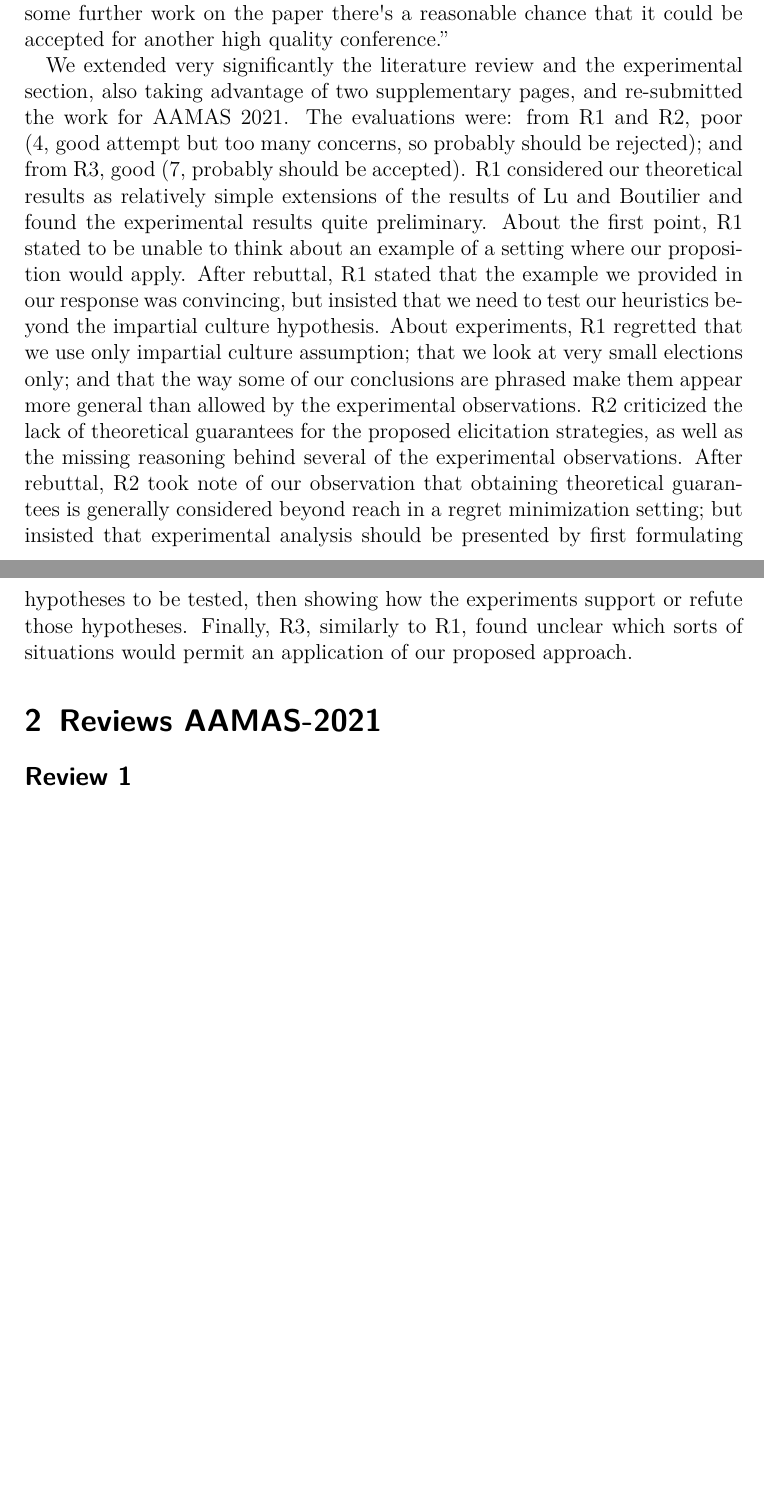
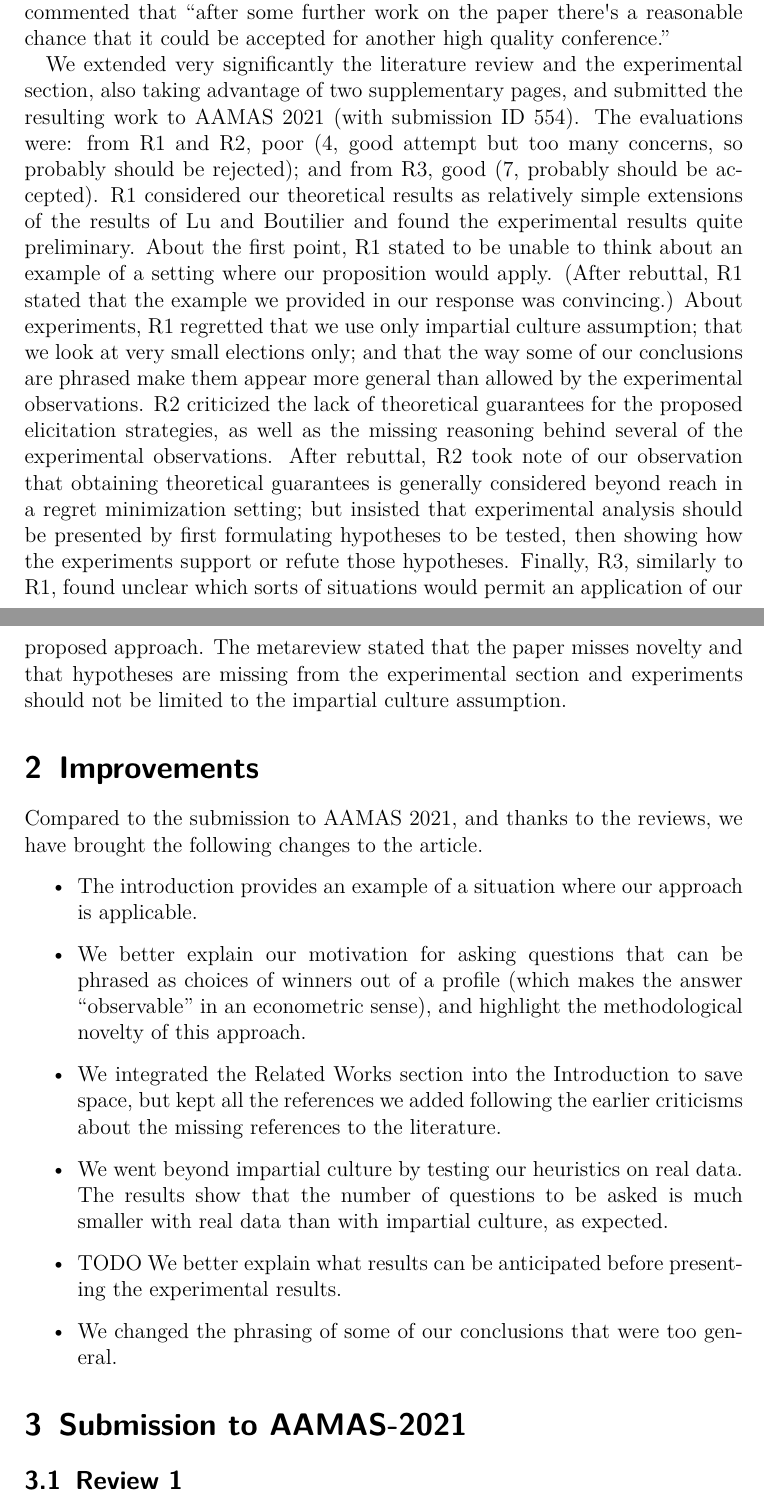
Before and after one commit to xoxor/Minimax-Regret, a LaTeX paper (cover letter/resubmission.tex): two parts of pages 2 and 3 of 16 before the commit and two parts of pages 2 and 3 of 17 after it, joined at a grey line, cut so that both start at the same text, the shorter picture padded with empty space. Compiled offline with pdfLaTeX; a LaTeX package or settings file that is missing is left out.

Commit message:
Structure cover and improvements

```diff
--- a/cover letter/resubmission.tex
+++ b/cover letter/resubmission.tex
@@ -16,8 +16,9 @@
 	%Reduces verbosity about the underful vboxes.
 		\vbadness=1300
 
-\title{Resubmission: Simultaneous Elicitation of Scoring Rule and Agent Preferences for Robust Winner Determination}
-\author{Submission ID: 554, AAMAS-2021}
+\title{Cover letter}
+\subtitle{Simultaneous Elicitation of Scoring Rule and Agent Preferences for Robust Winner Determination}
+\author{}
 \date{}
 \hypersetup{
 	pdfsubject={Cover letter},
@@ -49,11 +52,27 @@ converge quickly to a near-optimal alternative. Finally, we analyze these strate
 Dear editors and reviewers,
 
-We have submitted this article for the first time for IJCAI 2020. The reviewer’s evaluations of it were: from R1, Accept (good paper, I can argue for accepting it); from R2, Weak accept (marginally above the acceptance theshold, rejecting it would not be that bad); from R3, Weak reject (marginally below the acceptance threshold, accepting it would not be that bad); and from R4, Reject (Not good enough, I can argue for rejecting it). The strongest criticisms from the last two reviewers were, from R3, to improve presentation with a larger example and to expand the discussion (R3 incorrectly thought that we had room to spare within the constraints imposed by IJCAI); and from R4, that our literature review omitted important related works; that the results in the paper were incremental in nature; and that it was almost impossible to find the main contribution or take away message from the paper. The metareview pointed out that “One might view the work as somewhat incremental, but there is some substantial solid work here”; but recommended rejection because of 1) the very brief discussion of the empirical evaluation and 2) the incomplete literature review. The metareviewer also commented that “after some further work on the paper there's a reasonable chance that it could be accepted for another high quality conference.”
+We have submitted this article for the first time to IJCAI 2020 (TODO ID?). The reviewer’s evaluations of it were: from R1, Accept (good paper, I can argue for accepting it); from R2, Weak accept (marginally above the acceptance theshold, rejecting it would not be that bad); from R3, Weak reject (marginally below the acceptance threshold, accepting it would not be that bad); and from R4, Reject (Not good enough, I can argue for rejecting it). The strongest criticisms from the last two reviewers were, from R3, that we should improve presentation with a larger example and expand the discussion (R3 incorrectly thought that we had room to spare within the constraints imposed by IJCAI); and from R4, that our literature review omitted important related works; that the results in the paper were incremental in nature; and that it was almost impossible to find the main contribution or take away message from the paper. The metareview pointed out that “One might view the work as somewhat incremental, but there is some substantial solid work here”; but recommended rejection because of 1) the very brief discussion of the empirical evaluation and 2) the incomplete literature review. The metareviewer also commented that “after some further work on the paper there's a reasonable chance that it could be accepted for another high quality conference.”
 
-We extended very significantly the literature review and the experimental section, also taking advantage of two supplementary pages, and re-submitted the work for AAMAS 2021. The evaluations were: from R1 and R2, poor (4, good attempt but too many concerns, so probably should be rejected); and from R3, good (7, probably should be accepted). R1 considered our theoretical results as relatively simple extensions of the results of Lu and Boutilier and found the experimental results quite preliminary. About the first point, R1 stated to be unable to think about an example of a setting where our proposition would apply. After rebuttal, R1 stated that the example we provided in our response was convincing, but insisted that we need to test our heuristics beyond the impartial culture hypothesis. About experiments, R1 regretted that we use only impartial culture assumption; that we look at very small elections only; and that the way some of our conclusions are phrased make them appear more general than allowed by the experimental observations. R2 criticized the lack of theoretical guarantees for the proposed elicitation strategies, as well as the missing reasoning behind several of the experimental observations. After rebuttal, R2 took note of our observation that obtaining theoretical guarantees is generally considered beyond reach in a regret minimization setting; but insisted that experimental analysis should be presented by first formulating hypotheses to be tested, then showing how the experiments support or refute those hypotheses. Finally, R3, similarly to R1, found unclear which sorts of situations would permit an application of our proposed approach.
+We extended very significantly the literature review and the experimental section, also taking advantage of two supplementary pages, and submitted the resulting work to AAMAS 2021 (with submission ID 554). The evaluations were: from R1 and R2, poor (4, good attempt but too many concerns, so probably should be rejected); and from R3, good (7, probably should be accepted). R1 considered our theoretical results as relatively simple extensions of the results of Lu and Boutilier and found the experimental results quite preliminary. About the first point, R1 stated to be unable to think about an example of a setting where our proposition would apply.
+(After rebuttal, R1 stated that the example we provided in our response was convincing.)
+About experiments, R1 regretted that we use only impartial culture assumption; that we look at very small elections only; and that the way some of our conclusions are phrased make them appear more general than allowed by the experimental observations.
+R2 criticized the lack of theoretical guarantees for the proposed elicitation strategies, as well as the missing reasoning behind several of the experimental observations. After rebuttal, R2 took note of our observation that obtaining theoretical guarantees is generally considered beyond reach in a regret minimization setting; but insisted that experimental analysis should be presented by first formulating hypotheses to be tested, then showing how the experiments support or refute those hypotheses. Finally, R3, similarly to R1, found unclear which sorts of situations would permit an application of our proposed approach.
+The metareview stated that the paper misses novelty and that hypotheses are missing from the experimental section and experiments should not be limited to the impartial culture assumption.
 
-\section{Reviews AAMAS-2021}
-\subsection*{Review 1}
+\section{Improvements}
+Compared to the submission to AAMAS 2021, and thanks to the reviews, we have brought the following changes to the article.
+
+\begin{itemize}
+	\item The introduction provides an example of a situation where our approach is applicable.
+	\item We better explain our motivation for asking questions that can be phrased as choices of winners out of a profile (which makes the answer “observable” in an econometric sense), and highlight the methodological novelty of this approach.
+	\item We integrated the Related Works section into the Introduction to save space, but kept all the references we added following the earlier criticisms about the missing references to the literature.
+	\item We went beyond impartial culture by testing our heuristics on real data. The results show that the number of questions to be asked is much smaller with real data than with impartial culture, as expected.
+	\item TODO We better explain what results can be anticipated before presenting the experimental results.
+	\item We changed the phrasing of some of our conclusions that were too general.
+\end{itemize}
+
+\section{Submission to AAMAS-2021}
+\subsection{Review 1}
 \subsubsection*{Summary:}	The authors use the notion of minimax regret to guide the process of preference elicitation in an election (they elicit both the voters' preferences and the preferences of the chair regarding the scoring rule used). The authors show that the methodology of Lu and Boutilier for computing minimax regret still applies in their setting and present some experimental results.
 \subsubsection*{Strengths:}	1) Minimax regret is a rather natural notion, which has not received much attention so far.
 \subsubsection*{Weaknesses:}
```
Also changed, not shown: cover letter/resubmission.tex (12 more changed lines).
